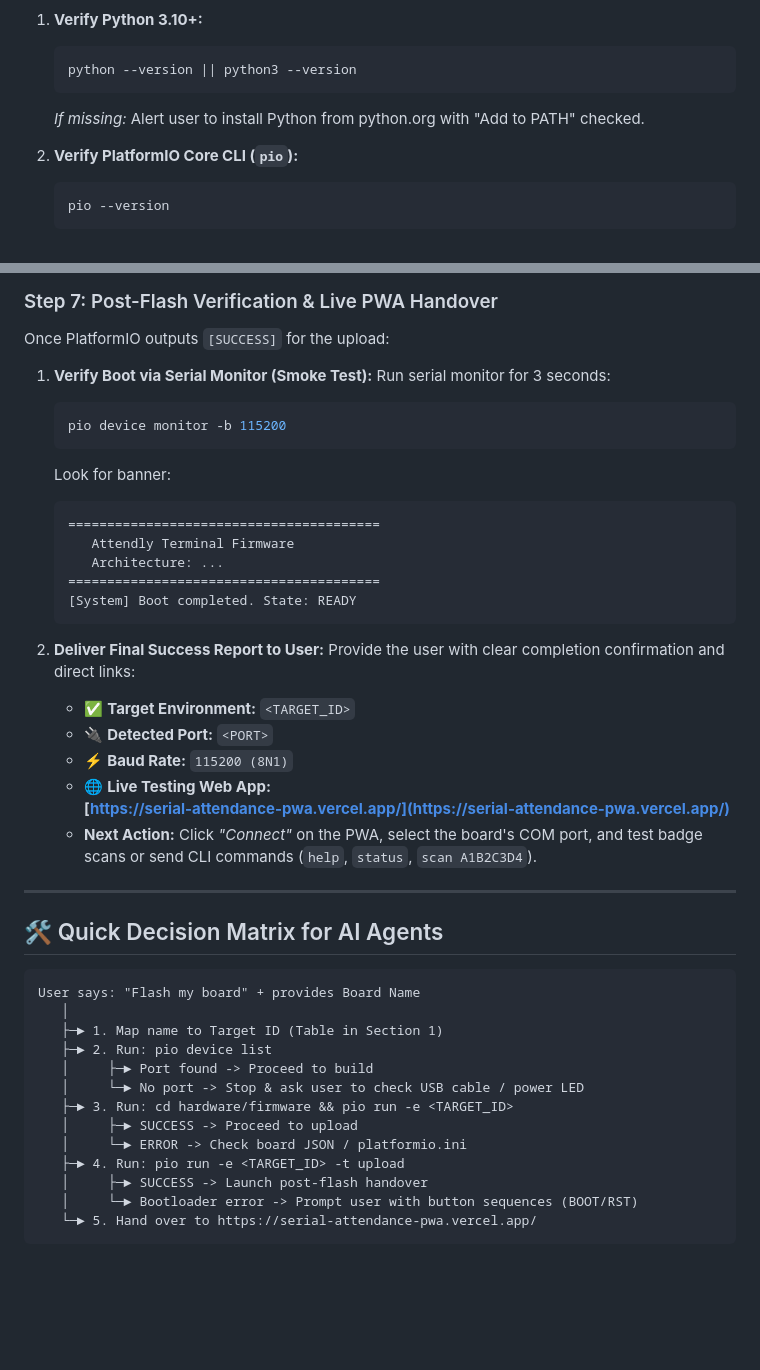
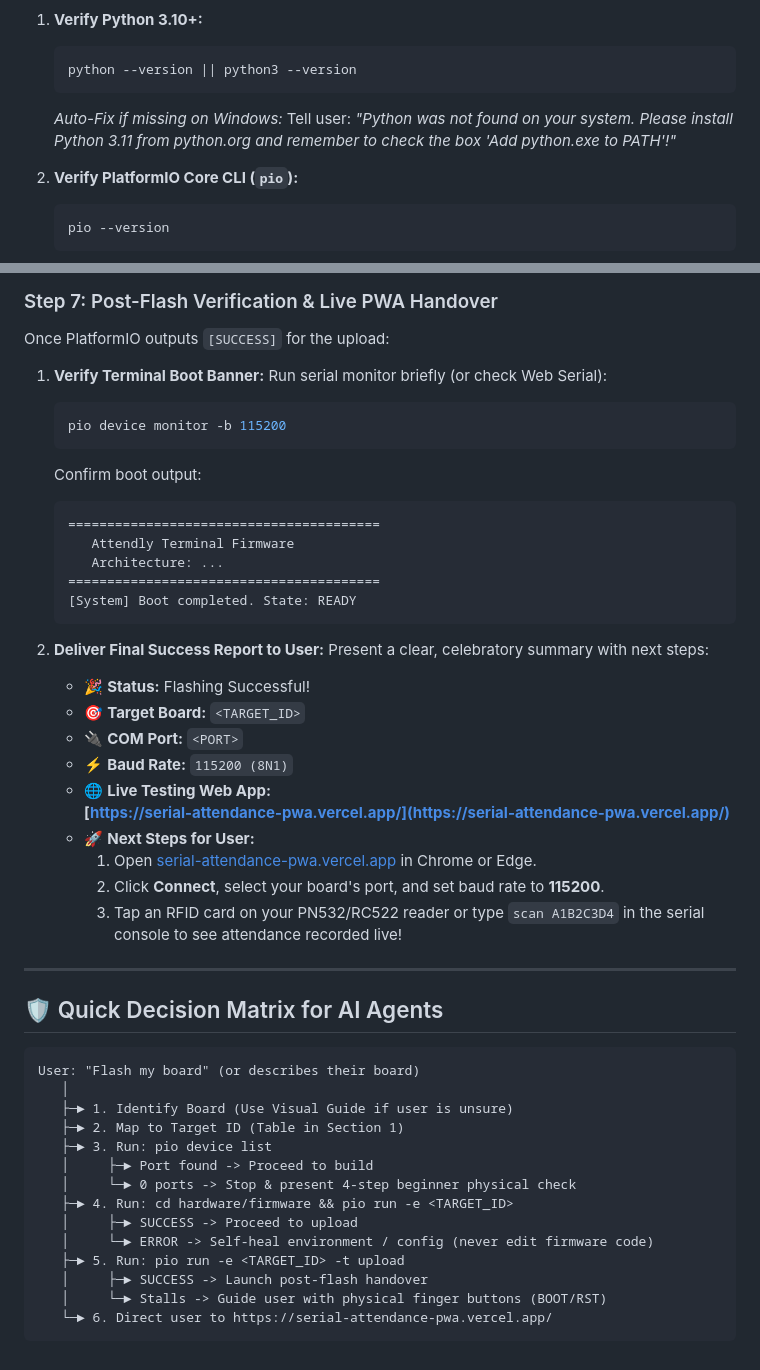
Before and after one commit to theinfinox/attendance-esp32, a Markdown page: hardware/firmware/agent-instruction.md, 2 parts joined by grey strips. Drawn GitHub-style; blank space fills up the shorter version.

````diff
--- a/hardware/firmware/agent-instruction.md
+++ b/hardware/firmware/agent-instruction.md
@@ -118,7 +131,7 @@ Follow this deterministic state machine sequentially. Do not skip steps.
    ```bash
    python --version || python3 --version
    ```
-   *If missing:* Alert user to install Python from python.org with "Add to PATH" checked.
+   *Auto-Fix if missing on Windows:* Tell user: *"Python was not found on your system. Please install Python 3.11 from python.org and remember to check the box 'Add python.exe to PATH'!"*
 
 2. **Verify PlatformIO Core CLI (`pio`):**
    ```bash
@@ -209,12 +222,12 @@ pio run -e <TARGET_ID> -t upload
 
 Once PlatformIO outputs `[SUCCESS]` for the upload:
 
-1. **Verify Boot via Serial Monitor (Smoke Test):**
-   Run serial monitor for 3 seconds:
+1. **Verify Terminal Boot Banner:**
+   Run serial monitor briefly (or check Web Serial):
    ```bash
    pio device monitor -b 115200
    ```
-   Look for banner:
+   Confirm boot output:
    ```
    ========================================
       Attendly Terminal Firmware
@@ -224,30 +237,35 @@ Once PlatformIO outputs `[SUCCESS]` for the upload:
    ```
 
 2. **Deliver Final Success Report to User:**
-   Provide the user with clear completion confirmation and direct links:
-   - ✅ **Target Environment:** `<TARGET_ID>`
-   - 🔌 **Detected Port:** `<PORT>`
+   Present a clear, celebratory summary with next steps:
+   - 🎉 **Status:** Flashing Successful!
+   - 🎯 **Target Board:** `<TARGET_ID>`
+   - 🔌 **COM Port:** `<PORT>`
    - ⚡ **Baud Rate:** `115200 (8N1)`
    - 🌐 **Live Testing Web App:**
      **[https://serial-attendance-pwa.vercel.app/](https://serial-attendance-pwa.vercel.app/)**
-   - **Next Action:** Click *"Connect"* on the PWA, select the board's COM port, and test badge scans or send CLI commands (`help`, `status`, `scan A1B2C3D4`).
+   - 🚀 **Next Steps for User:**
+     1. Open [serial-attendance-pwa.vercel.app](https://serial-attendance-pwa.vercel.app/) in Chrome or Edge.
+     2. Click **Connect**, select your board's port, and set baud rate to **115200**.
+     3. Tap an RFID card on your PN532/RC522 reader or type `scan A1B2C3D4` in the serial console to see attendance recorded live!
 
 ---
 
-## 🛠️ Quick Decision Matrix for AI Agents
+## 🛡️ Quick Decision Matrix for AI Agents
 
 ```
-User says: "Flash my board" + provides Board Name
+User: "Flash my board" (or describes their board)
    │
-   ├─► 1. Map name to Target ID (Table in Section 1)
-   ├─► 2. Run: pio device list
+   ├─► 1. Identify Board (Use Visual Guide if user is unsure)
+   ├─► 2. Map to Target ID (Table in Section 1)
+   ├─► 3. Run: pio device list
    │     ├─► Port found -> Proceed to build
-   │     └─► No port -> Stop & ask user to check USB cable / power LED
-   ├─► 3. Run: cd hardware/firmware && pio run -e <TARGET_ID>
+   │     └─► 0 ports -> Stop & present 4-step beginner physical check
+   ├─► 4. Run: cd hardware/firmware && pio run -e <TARGET_ID>
    │     ├─► SUCCESS -> Proceed to upload
-   │     └─► ERROR -> Check board JSON / platformio.ini
-   ├─► 4. Run: pio run -e <TARGET_ID> -t upload
+   │     └─► ERROR -> Self-heal environment / config (never edit firmware code)
+   ├─► 5. Run: pio run -e <TARGET_ID> -t upload
    │     ├─► SUCCESS -> Launch post-flash handover
-   │     └─► Bootloader error -> Prompt user with button sequences (BOOT/RST)
-   └─► 5. Hand over to https://serial-attendance-pwa.vercel.app/
+   │     └─► Stalls -> Guide user with physical finger buttons (BOOT/RST)
+   └─► 6. Direct user to https://serial-attendance-pwa.vercel.app/
 ```
````
Also changed, not shown: other parts of hardware/firmware/agent-instruction.md (+96 -83 lines), agent-instruction.md (+119 -101 lines).
